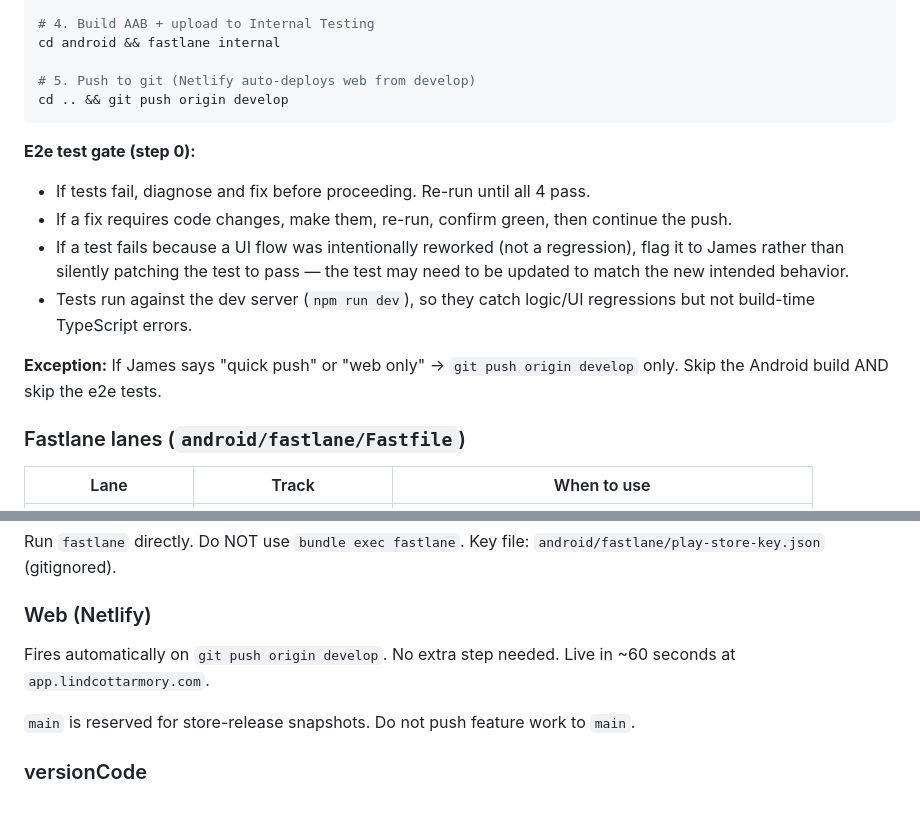
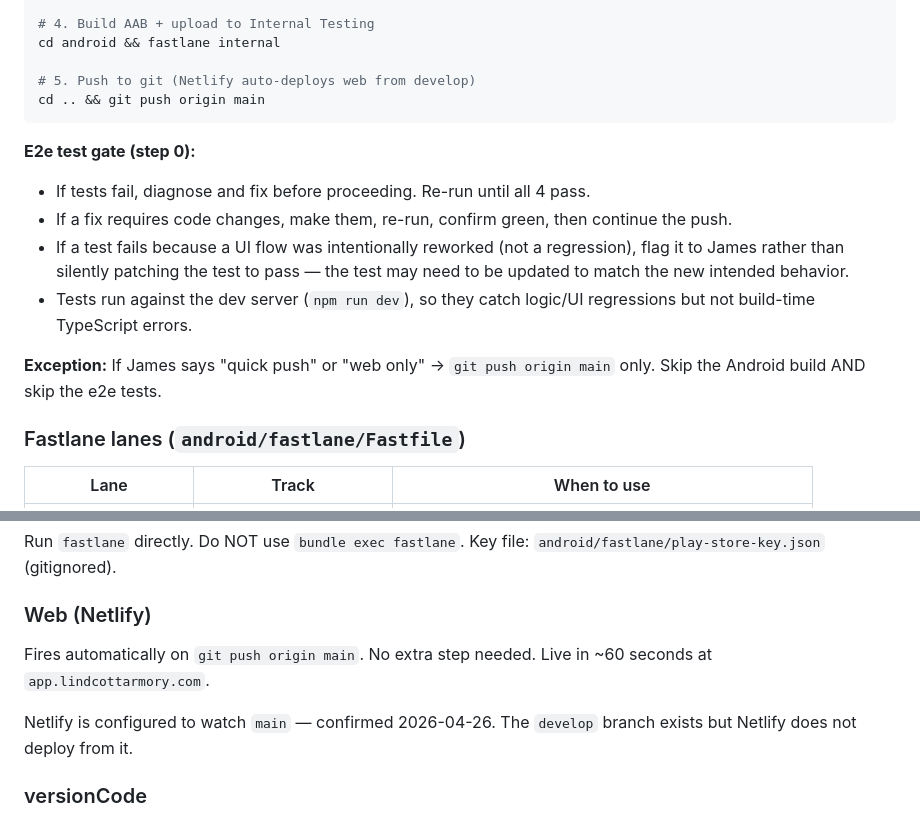
Before and after one commit to jplind6585/gun-vault, a Markdown page: web/CLAUDE.md, 2 parts joined by grey strips. Rendered like a GitHub page.

Commit message:
Fix CLAUDE.md: Netlify deploys from main, not develop
Co-Authored-By: Claude Sonnet 4.6 <noreply@anthropic.com>

````diff
--- a/web/CLAUDE.md
+++ b/web/CLAUDE.md
@@ -291,7 +291,7 @@ npx cap sync android
 cd android && fastlane internal
 
 # 5. Push to git (Netlify auto-deploys web from develop)
-cd .. && git push origin develop
+cd .. && git push origin main
 ```
 
 **E2e test gate (step 0):**
@@ -300,7 +300,7 @@ cd .. && git push origin develop
 - If a test fails because a UI flow was intentionally reworked (not a regression), flag it to James rather than silently patching the test to pass — the test may need to be updated to match the new intended behavior.
 - Tests run against the dev server (`npm run dev`), so they catch logic/UI regressions but not build-time TypeScript errors.
 
-**Exception:** If James says "quick push" or "web only" → `git push origin develop` only. Skip the Android build AND skip the e2e tests.
+**Exception:** If James says "quick push" or "web only" → `git push origin main` only. Skip the Android build AND skip the e2e tests.
 
 ### Fastlane lanes (`android/fastlane/Fastfile`)
 
@@ -314,9 +314,9 @@ Run `fastlane` directly. Do NOT use `bundle exec fastlane`.
 Key file: `android/fastlane/play-store-key.json` (gitignored).
 
 ### Web (Netlify)
-Fires automatically on `git push origin develop`. No extra step needed. Live in ~60 seconds at `app.lindcottarmory.com`.
+Fires automatically on `git push origin main`. No extra step needed. Live in ~60 seconds at `app.lindcottarmory.com`.
 
-`main` is reserved for store-release snapshots. Do not push feature work to `main`.
+Netlify is configured to watch `main` — confirmed 2026-04-26. The `develop` branch exists but Netlify does not deploy from it.
 
 ### versionCode
 Must increment before every Play Store upload. **Current: 20** (v20 is live in Google Closed Testing and is the iOS v1 baseline). Play Store rejects any build ≤ last uploaded value.
````
